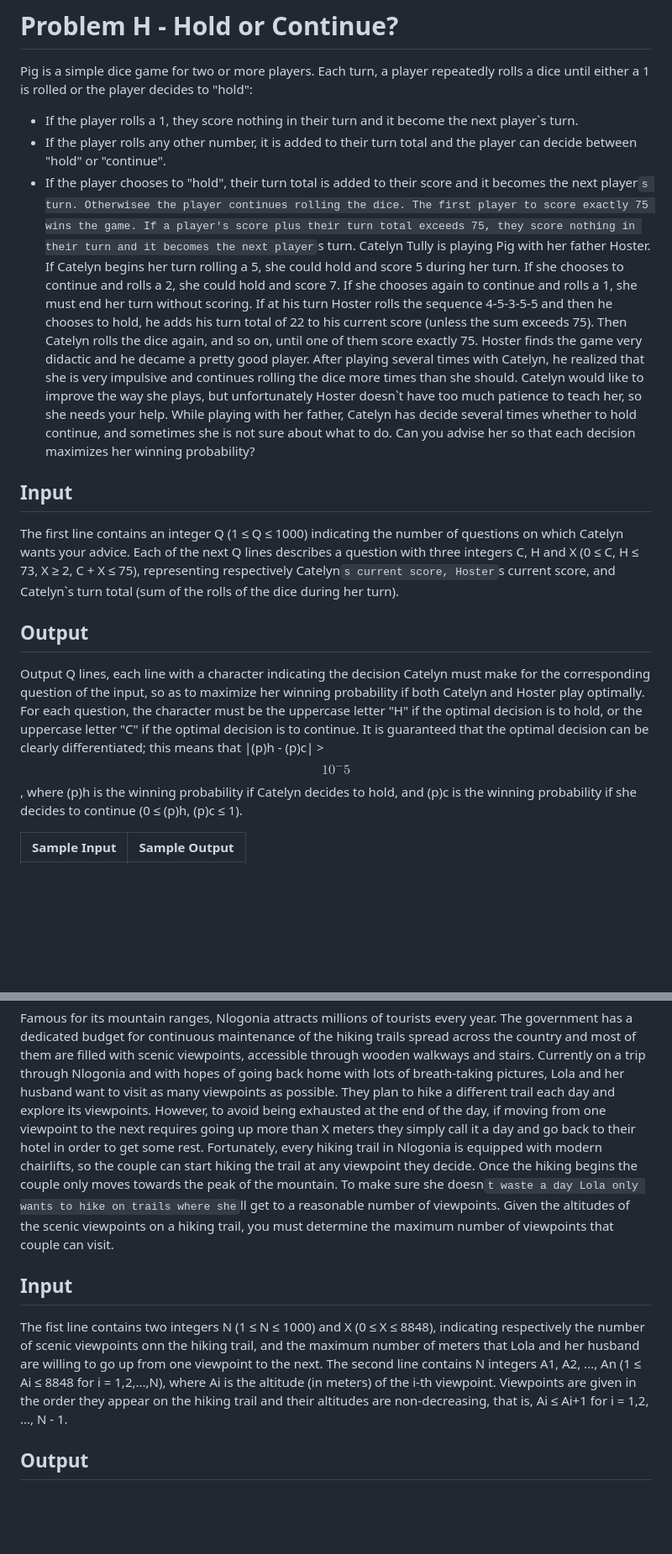
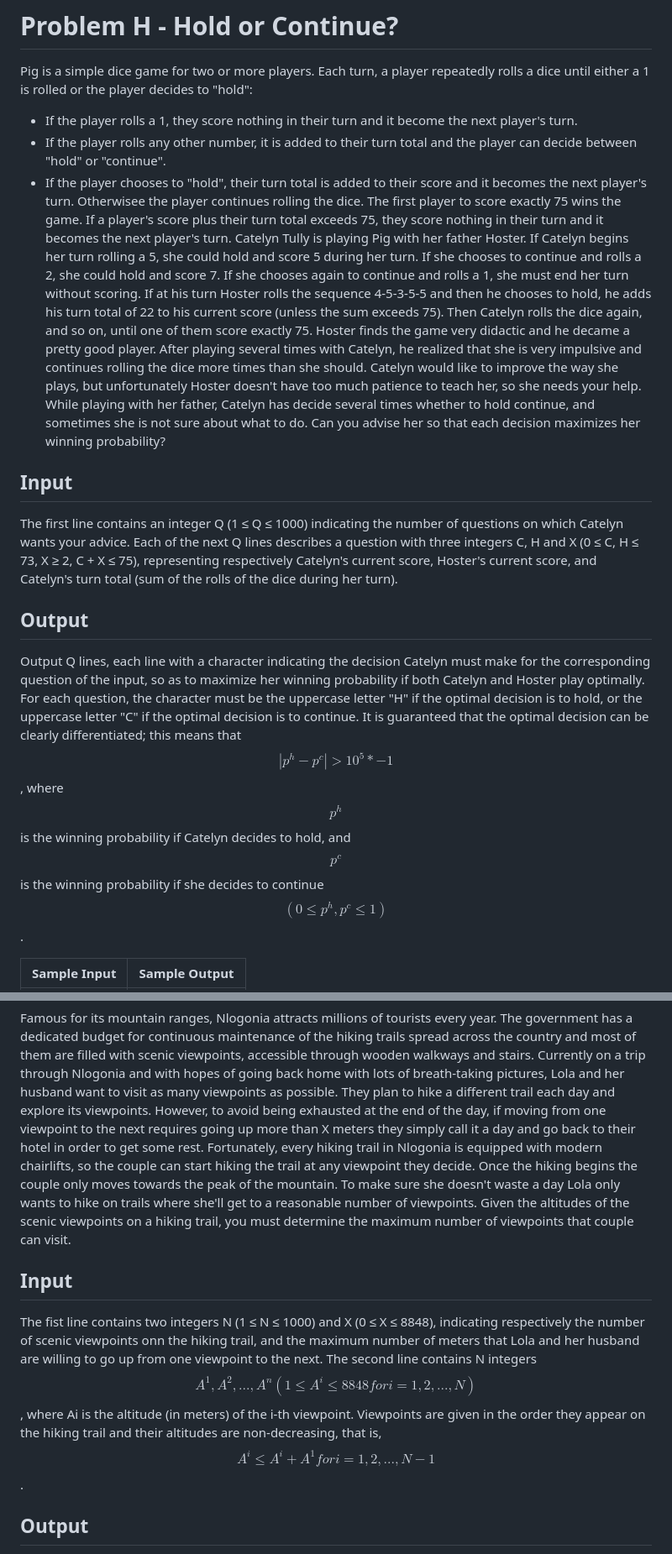
Before and after one commit to Daespinoza/Codigos-de-Bolsillo, a Markdown page: ICPC-2019-Latin-American-Reginal-Contest/November8th-9th.md, 2 parts joined by grey strips. Shown at 84% size. Drawn GitHub-style; blank space fills up the shorter version.

```diff
--- a/ICPC-2019-Latin-American-Reginal-Contest/November8th-9th.md
+++ b/ICPC-2019-Latin-American-Reginal-Contest/November8th-9th.md
@@ -412,18 +436,18 @@ Output N lines, each line with an integer indicating the minimum number of neede
 # Problem H - Hold or Continue?
 
 Pig is a simple dice game for two or more players. Each turn, a player repeatedly rolls a dice until either a 1 is rolled or the player decides to "hold":
-- If the player rolls a 1, they score nothing in their turn and it become the next player`s turn.
+- If the player rolls a 1, they score nothing in their turn and it become the next player's turn.
 - If the player rolls any other number, it is added to their turn total and the player can decide between "hold" or "continue".
-- If the player chooses to "hold", their turn total is added to their score and it becomes the next player`s turn. Otherwisee the player continues rolling the dice.
-The first player to score exactly 75 wins the game. If a player's score plus their turn total exceeds 75, they score nothing in their turn and it becomes the next player`s turn.
+- If the player chooses to "hold", their turn total is added to their score and it becomes the next player's turn. Otherwisee the player continues rolling the dice.
+The first player to score exactly 75 wins the game. If a player's score plus their turn total exceeds 75, they score nothing in their turn and it becomes the next player's turn.
 Catelyn Tully is playing Pig with her father Hoster. If Catelyn begins her turn rolling a 5, she could hold and score 5 during her turn. If she chooses to continue and rolls a 2, she could hold and score 7. If she chooses again to continue and rolls a 1, she must end her turn without scoring. If at his turn Hoster rolls the sequence 4-5-3-5-5 and then he chooses to hold, he adds his turn total of 22 to his current score (unless the sum exceeds 75). Then Catelyn rolls the dice again, and so on, until one of them score exactly 75.
-Hoster finds the game very didactic and he decame a pretty good player. After playing several times with Catelyn, he realized that she is very impulsive and continues rolling the dice more times than she should. Catelyn would like to improve the way she plays, but unfortunately Hoster doesn`t have too much patience to teach her, so she needs your help. While playing with her father, Catelyn has decide several times whether to hold continue, and sometimes she is not sure about what to do. Can you advise her so that each decision maximizes her winning probability?
+Hoster finds the game very didactic and he decame a pretty good player. After playing several times with Catelyn, he realized that she is very impulsive and continues rolling the dice more times than she should. Catelyn would like to improve the way she plays, but unfortunately Hoster doesn't have too much patience to teach her, so she needs your help. While playing with her father, Catelyn has decide several times whether to hold continue, and sometimes she is not sure about what to do. Can you advise her so that each decision maximizes her winning probability?
 
 ## Input
-The first line contains an integer Q (1 ≤ Q ≤ 1000) indicating the number of questions on which Catelyn wants your advice. Each of the next Q lines describes a question with three integers C, H and X (0 ≤ C, H ≤ 73, X ≥ 2, C + X ≤ 75), representing respectively Catelyn`s current score, Hoster`s current score, and Catelyn`s turn total (sum of the rolls of the dice during her turn).
+The first line contains an integer Q (1 ≤ Q ≤ 1000) indicating the number of questions on which Catelyn wants your advice. Each of the next Q lines describes a question with three integers C, H and X (0 ≤ C, H ≤ 73, X ≥ 2, C + X ≤ 75), representing respectively Catelyn's current score, Hoster's current score, and Catelyn's turn total (sum of the rolls of the dice during her turn).
 
 ## Output
-Output Q lines, each line with a character indicating the decision Catelyn must make for the corresponding question of the input, so as to maximize her winning probability if both Catelyn and Hoster play optimally. For each question, the character must be the uppercase letter "H" if the optimal decision is to hold, or the uppercase letter "C" if the optimal decision is to continue. It is guaranteed that the optimal decision can be clearly differentiated; this means that |(p)h - (p)c| > $$10^-5$$, where (p)h is the winning probability if Catelyn decides to hold, and (p)c is the winning probability if she decides to continue (0 ≤ (p)h, (p)c ≤ 1).
+Output Q lines, each line with a character indicating the decision Catelyn must make for the corresponding question of the input, so as to maximize her winning probability if both Catelyn and Hoster play optimally. For each question, the character must be the uppercase letter "H" if the optimal decision is to hold, or the uppercase letter "C" if the optimal decision is to continue. It is guaranteed that the optimal decision can be clearly differentiated; this means that $$| p^h - p^c | > 10^5 * -1$$, where $$p^h$$ is the winning probability if Catelyn decides to hold, and $$p^c$$ is the winning probability if she decides to continue $$(0 ≤ p^h, p^c ≤ 1)$$.
 
 <table>
   <thead>
@@ -655,10 +679,10 @@ Output a single line with an integer indicating the maximum number of parcels Ja
 
 Famous for its mountain ranges, Nlogonia attracts millions of tourists every year. The government has a dedicated budget for continuous maintenance of the hiking trails spread across the country and most of them are filled with scenic viewpoints, accessible through wooden walkways and stairs.
 Currently on a trip through Nlogonia and with hopes of going back home with lots of breath-taking pictures, Lola and her husband want to visit as many viewpoints as possible. They plan to hike a different trail each day and explore its viewpoints. However, to avoid being exhausted at the end of the day, if moving from one viewpoint to the next requires going up more than X meters they simply call it a day and go back to their hotel in order to get some rest. Fortunately, every hiking trail in Nlogonia is equipped with modern chairlifts, so the couple can start hiking the trail at any viewpoint they decide. Once the hiking begins the couple only moves towards the peak of the mountain.
-To make sure she doesn`t waste a day Lola only wants to hike on trails where she`ll get to a reasonable number of viewpoints. Given the altitudes of the scenic viewpoints on a hiking trail, you must determine the maximum number of viewpoints that couple can visit.
+To make sure she doesn't waste a day Lola only wants to hike on trails where she'll get to a reasonable number of viewpoints. Given the altitudes of the scenic viewpoints on a hiking trail, you must determine the maximum number of viewpoints that couple can visit.
 
 ## Input
-The fist line contains two integers N (1 ≤ N ≤ 1000) and X (0 ≤ X ≤ 8848), indicating respectively the number of scenic viewpoints onn the hiking trail, and the maximum number of meters that Lola and her husband are willing to go up from one viewpoint to the next. The second line contains N integers A1, A2, ..., An (1 ≤ Ai ≤ 8848 for i = 1,2,...,N), where Ai is the altitude (in meters) of the i-th viewpoint. Viewpoints are given in the order they appear on the hiking trail and their altitudes are non-decreasing, that is, Ai ≤ Ai+1 for i = 1,2, ..., N - 1.
+The fist line contains two integers N (1 ≤ N ≤ 1000) and X (0 ≤ X ≤ 8848), indicating respectively the number of scenic viewpoints onn the hiking trail, and the maximum number of meters that Lola and her husband are willing to go up from one viewpoint to the next. The second line contains N integers $$A^1, A^2, ..., A^n (1 ≤ A^i ≤ 8848 for i = 1,2,...,N)$$, where Ai is the altitude (in meters) of the i-th viewpoint. Viewpoints are given in the order they appear on the hiking trail and their altitudes are non-decreasing, that is, $$A^i ≤ A^i+A^1 for i = 1,2, ..., N - 1$$.
 
 ## Output
 Output a single line with an integer indicating thee maximum number of scenic viewpoints that can be visited without going up more than X meters from one viewpoint to the next, and considering that the journey can be started at any viewpoint.
```
Also changed, not shown: other parts of ICPC-2019-Latin-American-Reginal-Contest/November8th-9th.md (+51 -27 lines).
